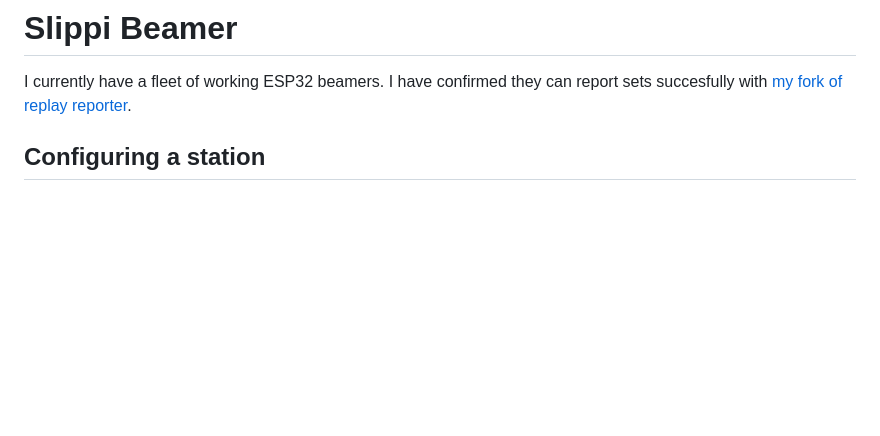
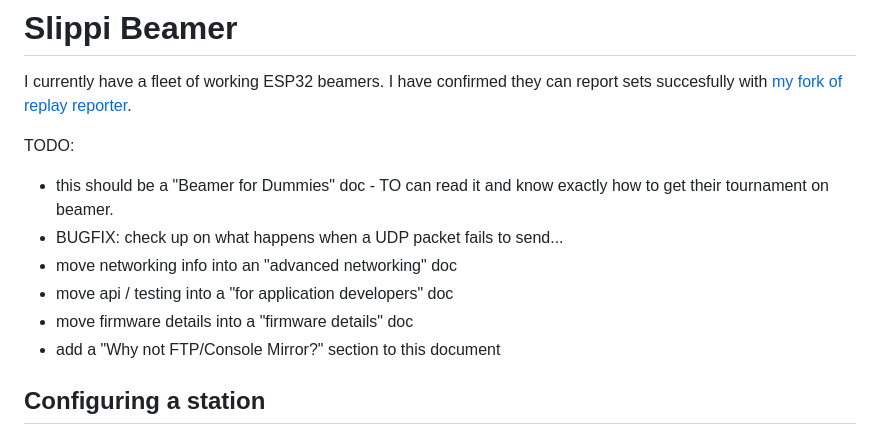
Before and after one commit to jendotpg/slippi-beamer, a Markdown page: README.md, the part around the change. Rendered like a GitHub page; blank space fills up the shorter version.

Commit message:
Planning Update

```diff
--- a/README.md
+++ b/README.md
@@ -1,6 +1,15 @@
 # Slippi Beamer
 
 I currently have a fleet of working ESP32 beamers. I have confirmed they can report sets succesfully with [my fork of replay reporter](https://github.com/jendotpg/replay-manager-for-slippi).
+
+TODO:
+
+- this should be a "Beamer for Dummies" doc - TO can read it and know exactly how to get their tournament on beamer.
+- BUGFIX: check up on what happens when a UDP packet fails to send...
+- move networking info into an "advanced networking" doc
+- move api / testing into a "for application developers" doc
+- move firmware details into a "firmware details" doc
+- add a "Why not FTP/Console Mirror?" section to this document
 
 ## Configuring a station
 
```
